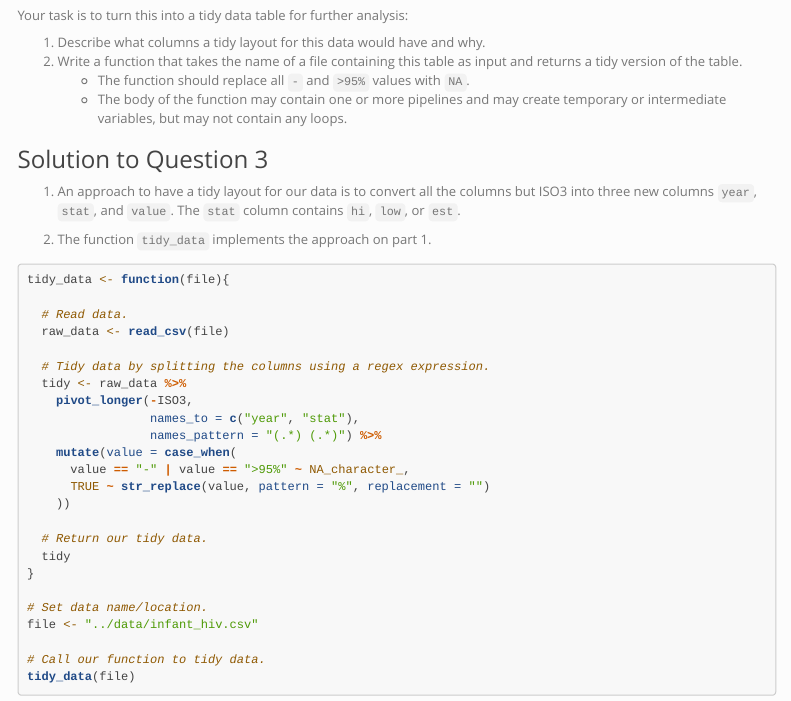
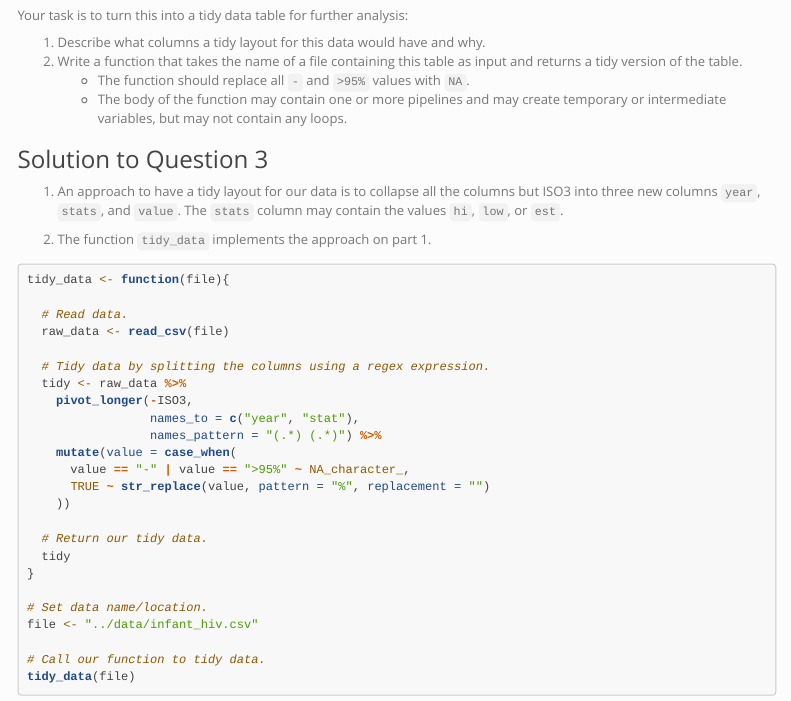
Before and after one commit to marlycormar/tidyverse_sample_exam, an R Markdown document (sample_exam_sols/sols.Rmd): the page in a window 1100 px wide, from 2250 px down. Rendered offline with R 4.5, knitr and Pandoc, with nearby package versions; menus at the side of the page are left out.

Commit message:
Update wording to add clarity.

```diff
--- a/sample_exam_sols/sols.Rmd
+++ b/sample_exam_sols/sols.Rmd
@@ -170,7 +170,7 @@ Your task is to turn this into a tidy data table for further analysis:
 
 ### Solution to Question 3
 
-1. An approach to have a tidy layout for our data is to convert all the columns but ISO3 into three new columns `year`, `stat`, and `value`. The `stat` column contains `hi`, `low`, or `est`.
+1. An approach to have a tidy layout for our data is to collapse all the columns but ISO3 into three new columns `year`, `stats`, and `value`. The `stats` column may contain the values `hi`, `low`, or `est`.
 
 2. The function `tidy_data` implements the approach on part 1.
 
```
